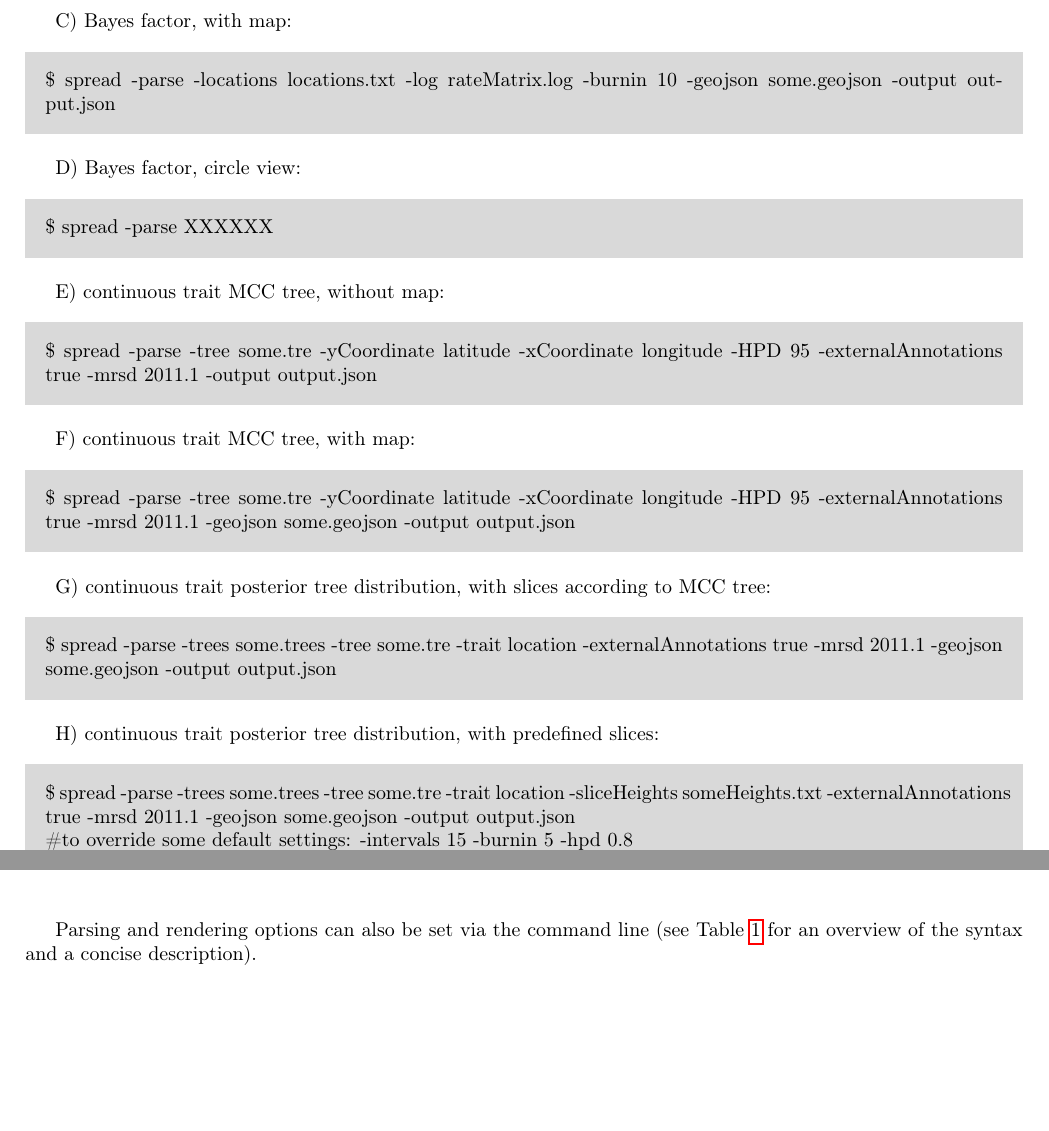
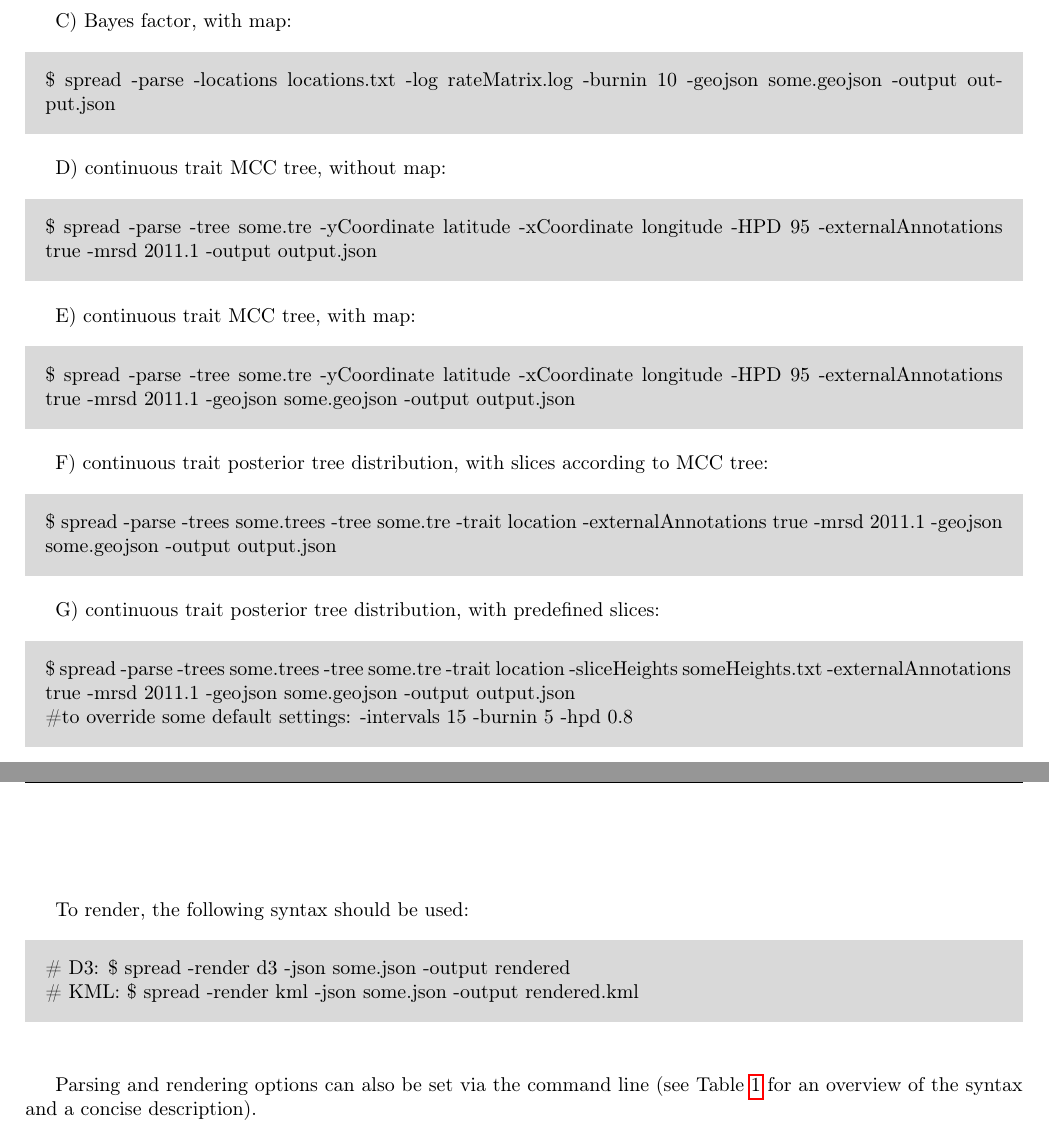
Before and after one commit to phylogeography/SpreaD3, a LaTeX document (tutorial/spread_tutorial.tex): two parts of pages 27 and 28 of 30, joined at a grey line, cut so that both start at the same text, the shorter picture padded with empty space. Compiled offline with pdfLaTeX.

Commit message:
cannot opull without committing this

```diff
--- a/tutorial/spread_tutorial.tex
+++ b/tutorial/spread_tutorial.tex
@@ -631,33 +631,27 @@ C) Bayes factor, with map:
 \$ spread -parse -locations locations.txt -log rateMatrix.log -burnin 10 -geojson some.geojson -output output.json
 }
 
-D) Bayes factor, circle view:
-
-\greybox{
-\$ spread -parse XXXXXX
-}
-
-E) continuous trait MCC tree, without map:
+D) continuous trait MCC tree, without map:
 
 \greybox{
 \$ spread -parse -tree some.tre -yCoordinate latitude -xCoordinate longitude -HPD 95 -externalAnnotations true -mrsd 2011.1 -output output.json
 }
 
-F) continuous trait MCC tree, with map:
+E) continuous trait MCC tree, with map:
 
 \greybox{
 \$ spread -parse -tree some.tre -yCoordinate latitude -xCoordinate longitude -HPD 95 -externalAnnotations true -mrsd 2011.1 -geojson
  some.geojson -output output.json
 }
 
-G) continuous trait posterior tree distribution, with slices according to MCC tree:
+F) continuous trait posterior tree distribution, with slices according to MCC tree:
 
 \greybox{
 \$ spread -parse -trees some.trees -tree some.tre -trait location -externalAnnotations true -mrsd 2011.1 -geojson
  some.geojson -output output.json
 }
 
-H) continuous trait posterior tree distribution, with predefined slices:
+G) continuous trait posterior tree distribution, with predefined slices:
 
 \greybox{
 \$ spread -parse -trees some.trees -tree some.tre -trait location -sliceHeights someHeights.txt -externalAnnotations true -mrsd 2011.1 -geojson some.geojson -output output.json
@@ -675,6 +667,17 @@ To merge JSON files, the following syntax should be used:
 \greybox{
 \$ spread -merge --axisAttributes some.json -points some.json -lines some.json -areas some.json -geojson some.json -output merged.json
 \\\#N.B. one or more JSON files can be specified for each option.
+}
+
+\vspace{.5cm}
+
+To render, the following syntax should be used:
+
+\greybox{
+\# D3:
+\$ spread -render d3 -json some.json -output rendered
+\\\# KML:
+\$ spread -render kml -json some.json -output rendered.kml
 }
 
 
```
Also changed, not shown: tutorial/spread_tutorial.tex (2 more changed lines).
